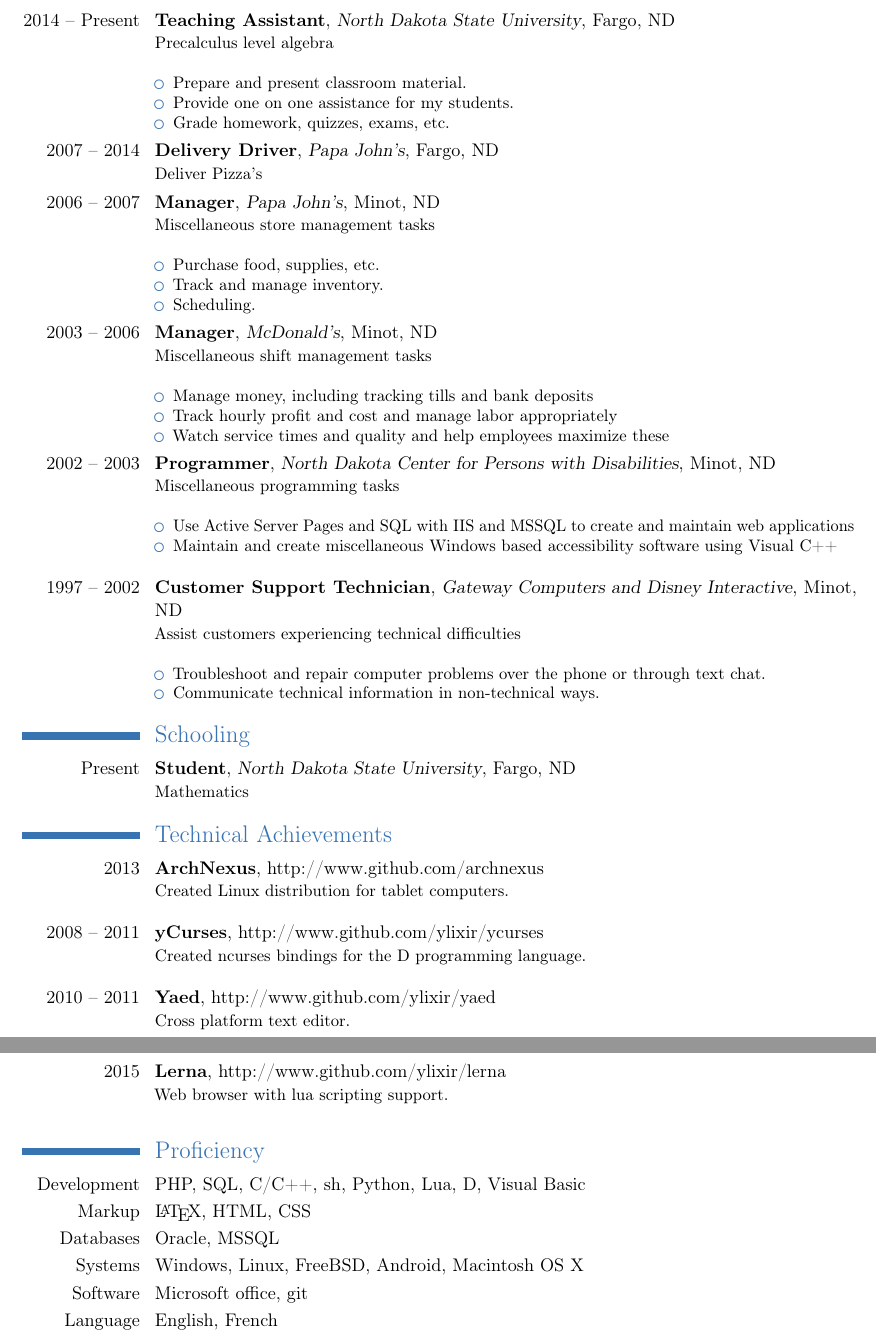
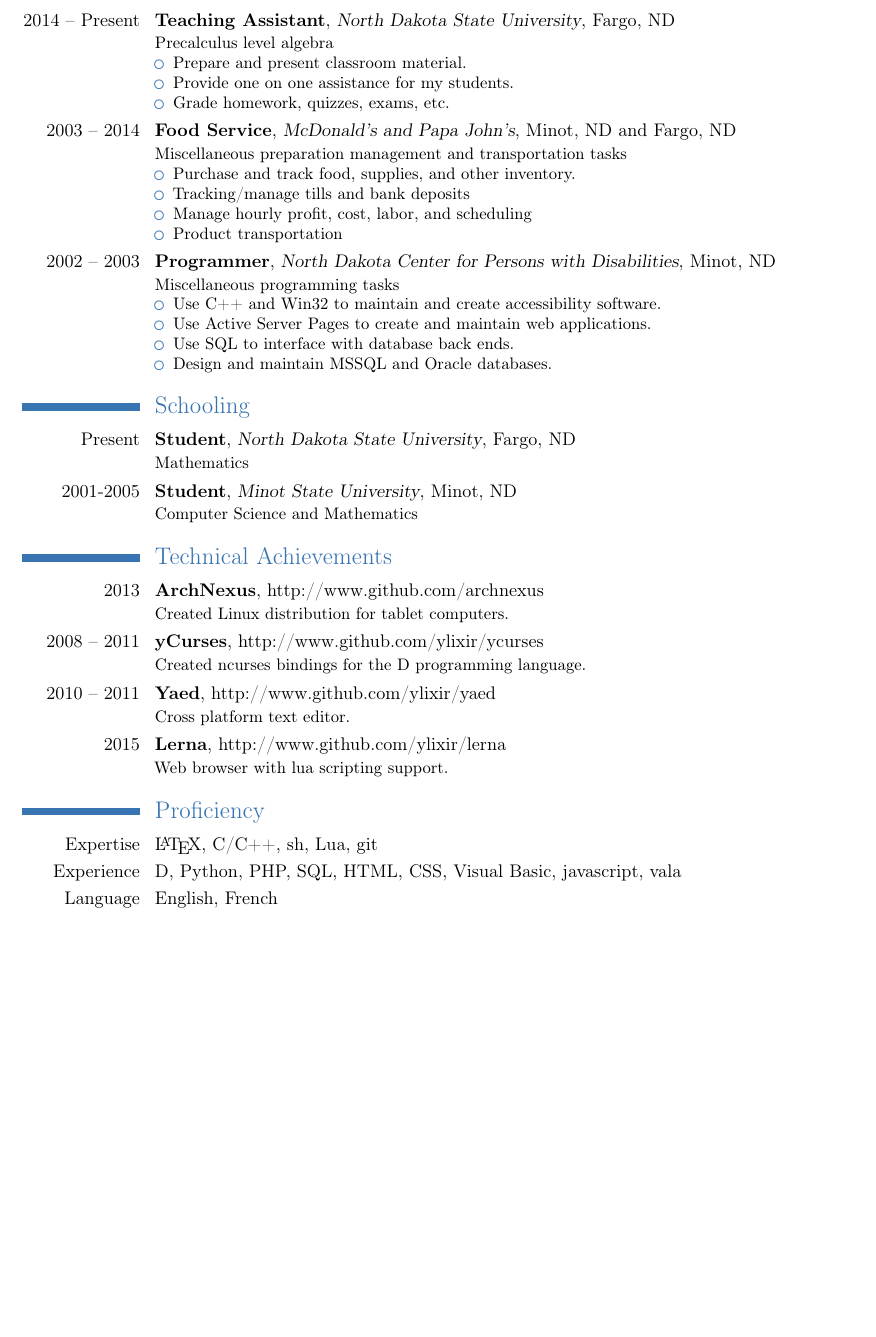
Before and after one commit to ylixir/resume, a LaTeX CV (resume.tex): two parts of pages 1 and 2 of 2 before the commit and part of the page after it, the two joined at a grey line, cut so that both start at the same text, the shorter picture padded with empty space. Compiled offline with pdfLaTeX.

Commit message:
first rev

```diff
--- a/resume.tex
+++ b/resume.tex
@@ -21,7 +21,7 @@
 \begin{document}
 \maketitle
 \section{Work History}
-\cventry{2014 -- Present}{Teaching Assistant}{North Dakota State University}{Fargo, ND}{}{Precalculus level algebra\newline{}
+\cventry{2014 -- Present}{Teaching Assistant}{North Dakota State University}{Fargo, ND}{}{Precalculus level algebra
 \begin{itemize}
 \item
 Prepare and present classroom material.
@@ -32,60 +32,55 @@ Grade homework, quizzes, exams, etc.
 %\item
 %Effective communication with the supervising instructor.
 \end{itemize}}
-\cventry{2007 -- 2014}{Delivery Driver}{Papa John's}{Fargo, ND}{}{Deliver Pizza's}
-\cventry{2006 -- 2007}{Manager}{Papa John's}{Minot, ND}{}{Miscellaneous store management tasks\newline{}
+\cventry{2003 -- 2014}{Food Service}{McDonald's and Papa John's}{Minot, ND and Fargo, ND}{}{Miscellaneous preparation management and transportation tasks
 \begin{itemize}
 \item
-Purchase food, supplies, etc.
+Purchase and track food, supplies, and other inventory.
 \item
-Track and manage inventory.
+Tracking/manage tills and bank deposits
 \item
-Scheduling.
+Manage hourly profit, cost, labor, and scheduling
 %\item
-%Help shift managers meet the store owners expectations.
-%\item
-%Usual shift management duties
+%Manage service speed and quality
+\item
+Product transportation
 \end{itemize}
 }
-\cventry{2003 -- 2006}{Manager}{McDonald's}{Minot, ND}{}{Miscellaneous shift management tasks\newline
+\cventry{2002 -- 2003}{Programmer}{North Dakota Center for Persons with Disabilities}{Minot, ND}{}{Miscellaneous programming tasks
 \begin{itemize}
 \item
-Manage money, including tracking tills and bank deposits
+Use C++ and Win32 to maintain and create accessibility software.
 \item
-Track hourly profit and cost and manage labor appropriately
+Use Active Server Pages to create and maintain web applications.
 \item
-Watch service times and quality and help employees maximize these
+Use SQL to interface with database back ends.
+\item
+Design and maintain MSSQL and Oracle databases.
+%\item
+%\item
+%Database design
 \end{itemize}
 }
-\cventry{2002 -- 2003}{Programmer}{North Dakota Center for Persons with Disabilities}{Minot, ND}{}{Miscellaneous programming tasks\newline{}
-\begin{itemize}
-\item
-Use Active Server Pages and SQL with IIS and MSSQL to create and maintain web applications
+%\cventry{1997 -- 2002}{Customer Support Technician}{Gateway Computers and Disney Interactive}{Minot, ND}{}{Assist customers experiencing technical difficulties
+%\begin{itemize}
 %\item
-%Database design
-\item
-Maintain and create miscellaneous Windows based accessibility software using Visual C++\newline
-\end{itemize}
-}
-\cventry{1997 -- 2002}{Customer Support Technician}{Gateway Computers and Disney Interactive}{Minot, ND}{}{Assist customers experiencing technical difficulties\newline{}
-\begin{itemize}
-\item
-Troubleshoot and repair computer problems over the phone or through text chat.
-\item
-Communicate technical information in non-technical ways.
-\end{itemize}
-}
+%Troubleshoot and repair computer problems over the phone or through text chat.
+%\item
+%Communicate technical information in non-technical ways.
+%\end{itemize}
+%}
 \section{Schooling}
 \cventry{Present}{Student}{North Dakota State University}{Fargo, ND}{}{Mathematics}
+\cventry{2001-2005}{Student}{Minot State University}{Minot, ND}{}{Computer Science and Mathematics}
 %\cventry{2013 -- Present}{Student}{North Dakota State University}{Fargo, ND}{}{Mathematics}
 %\cventry{2007 -- 2011}{Poor Student}{North Dakota State University}{Fargo, ND}{}{Mathematics}
 %\cventry{2001 -- 2006}{Student}{Minot State University}{Minot, ND}{}{Mathematics and Computer Science}
 
 \section{Technical Achievements}
-\cventry{2013}{ArchNexus}{}{http://www.github.com/archnexus}{}{Created Linux distribution for tablet computers.\newline{}}
-\cventry{2008 -- 2011}{yCurses}{}{http://www.github.com/ylixir/ycurses}{}{Created ncurses bindings for the D programming language.\newline{}}
-\cventry{2010 -- 2011}{Yaed}{}{http://www.github.com/ylixir/yaed}{}{Cross platform text editor.\newline{}}
-\cventry{2015}{Lerna}{}{http://www.github.com/ylixir/lerna}{}{Web browser with lua scripting support.\newline{}}
+\cventry{2013}{ArchNexus}{}{http://www.github.com/archnexus}{}{Created Linux distribution for tablet computers.}
+\cventry{2008 -- 2011}{yCurses}{}{http://www.github.com/ylixir/ycurses}{}{Created ncurses bindings for the D programming language.}
+\cventry{2010 -- 2011}{Yaed}{}{http://www.github.com/ylixir/yaed}{}{Cross platform text editor.}
+\cventry{2015}{Lerna}{}{http://www.github.com/ylixir/lerna}{}{Web browser with lua scripting support.}
 
 %\cventry{2013}{Open Source Developer}{}{}{}{Ported Arch Linux to run on the Nexus 7 tablet.\newline{}}
 %\cventry{2008 -- 2011}{Open Source Developer}{}{}{}{Created ncurses bindings for the D programming language.\newline{}}
@@ -106,14 +101,14 @@ Communicate technical information in non-technical ways.
 %Il reçoit 900 visiteurs uniques par jour (50 000 pages vues/mois)\newline{}}
 
 \section{Proficiency}
-\cvitem{Development}{PHP, SQL, C/C++, sh, Python, Lua, D, Visual Basic}
-\cvitem{Markup}{\LaTeX, HTML, CSS}
-\cvitem{Databases}{Oracle, MSSQL}
+\cvitem{Expertise}{\LaTeX, C/C++, sh, Lua, git}
+\cvitem{Experience}{D, Python, PHP, SQL, HTML, CSS, Visual Basic, javascript, vala}
+%\cvitem{Databases}{Oracle, MSSQL}
 %\cvitem{CMS}{Wordpress, Symfony2 (des notions sur ce Framework)}
-\cvitem{Systems}{Windows, Linux, FreeBSD, Android, Macintosh OS X}
+%\cvitem{Systems}{Windows, Linux, FreeBSD, Android, Macintosh OS X}
 %\cvitem{Administration}{Apache2, BIND, Postfix, Fail2ban, Proxmox (openVZ), Iptables,Nagios}
 %\cvitem{Réseaux}{Réseaux WAN, Protocole IP, VLAN, Téléphonie IP}
-\cvitem{Software}{Microsoft office, git}
+%\cvitem{Software}{Microsoft office, git}
 %\cvlanguage{French}{four years of high school, two years of college}{}
 \cvitem{Language}{English, French}
 
```
Also changed, not shown: resume.pdf.
